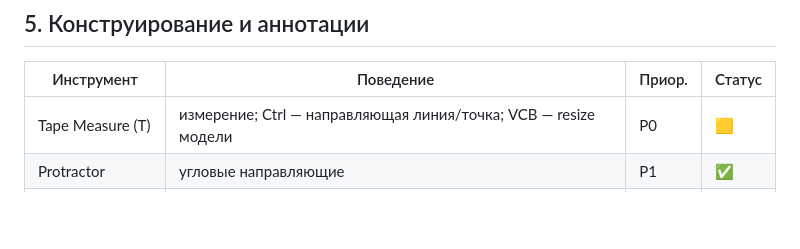
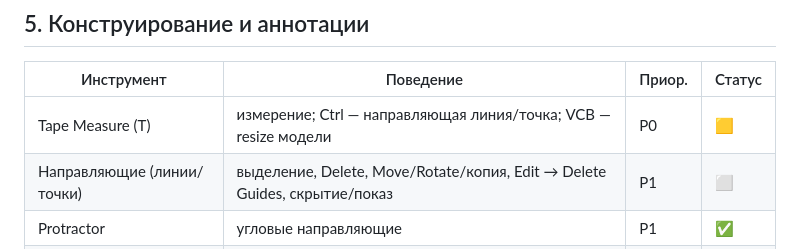
Before and after one commit to dirondin/varstotas, a Markdown page: docs/01-FEATURES.md, the part around the change. Drawn GitHub-style; blank space fills up the shorter version.

```diff
--- a/docs/01-FEATURES.md
+++ b/docs/01-FEATURES.md
@@ -60,6 +60,7 @@
 | Инструмент | Поведение | Приор. | Статус |
 |---|---|---|---|
 | Tape Measure (T) | измерение; Ctrl — направляющая линия/точка; VCB — resize модели | P0 | 🟨 |
+| Направляющие (линии/точки) | выделение, Delete, Move/Rotate/копия, Edit → Delete Guides, скрытие/показ | P1 | ⬜ |
 | Protractor | угловые направляющие | P1 | ✅ |
 | Guides: Delete All | | P0 | ✅ |
 | Axes | переопределить систему координат рисования | P1 | ⬜ |
```
Also changed, not shown: docs/03-ROADMAP.md (+5 -2 lines).
